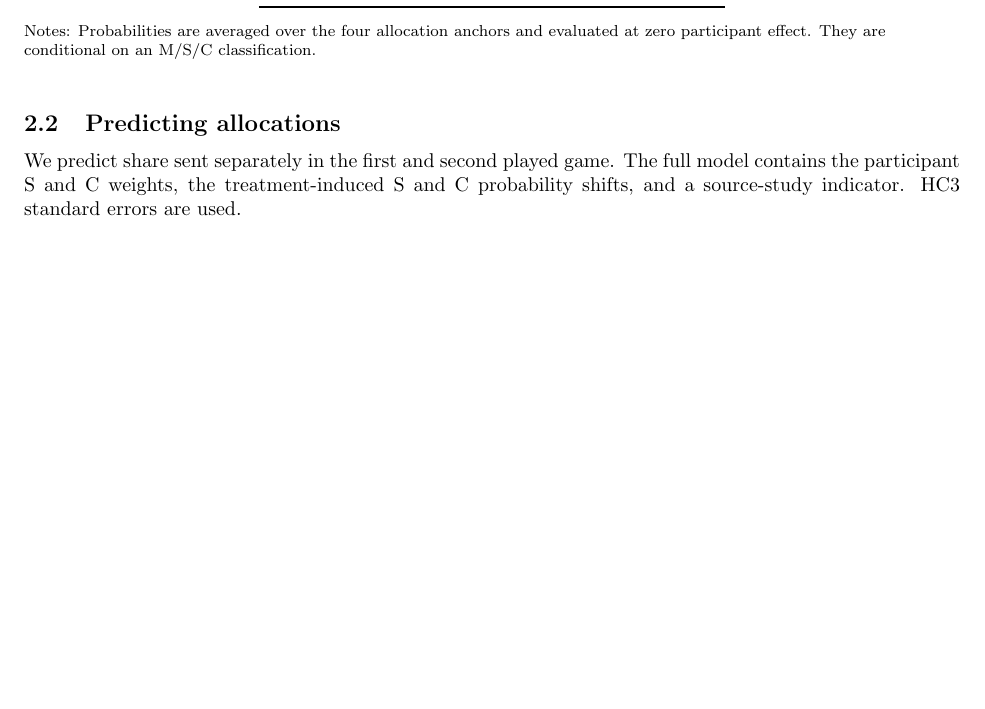
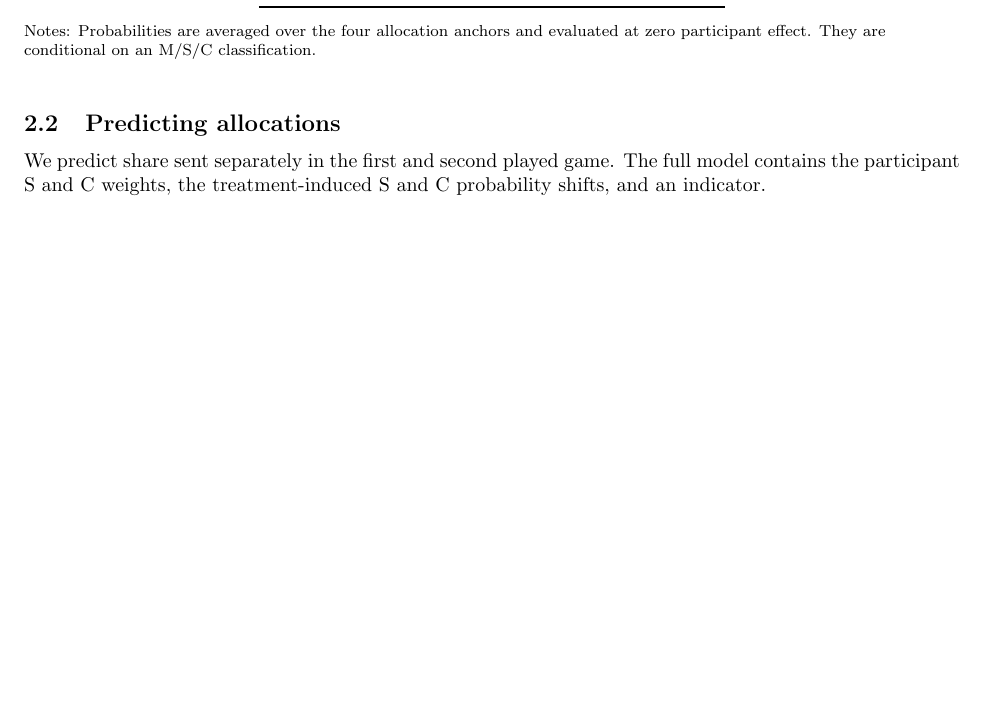
Before and after one commit to aamelio/representations_games_paper2, a LaTeX document (hps_weights.tex): part of page 3 of 5, cut so that both start at the same text. Compiled offline with pdfLaTeX.

Commit message:
Updates from Overleaf

```diff
--- a/hps_weights.tex
+++ b/hps_weights.tex
@@ -160,7 +160,7 @@ KW Market & 0.455 & 0.375 & 0.170 \\
 
 \subsection{Predicting allocations}
 
-We predict share sent separately in the first and second played game. The full model contains the participant S and C weights, the treatment-induced S and C probability shifts, and a source-study indicator. HC3 standard errors are used.
+We predict share sent separately in the first and second played game. The full model contains the participant S and C weights, the treatment-induced S and C probability shifts, and an indicator.
 
 \begin{table}[H]
 \centering
```
